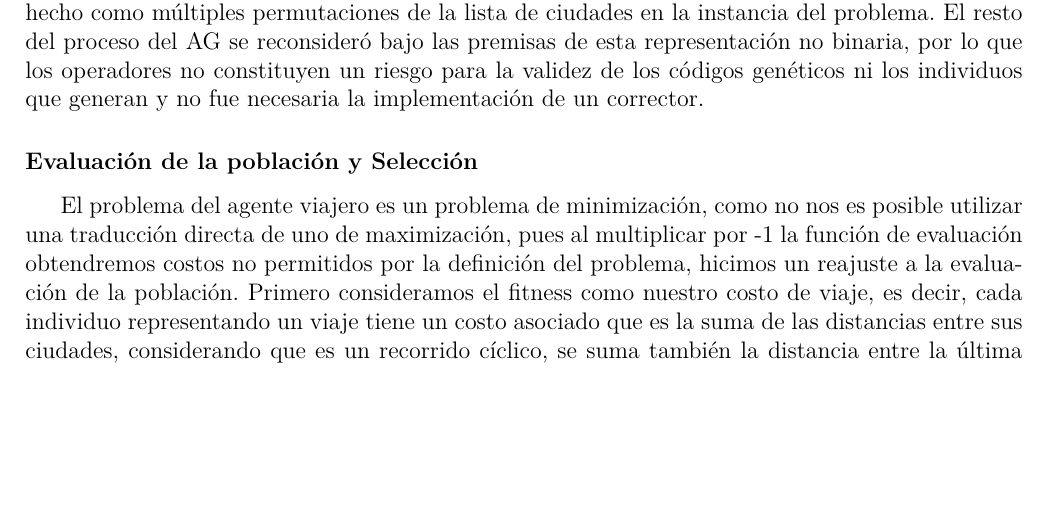
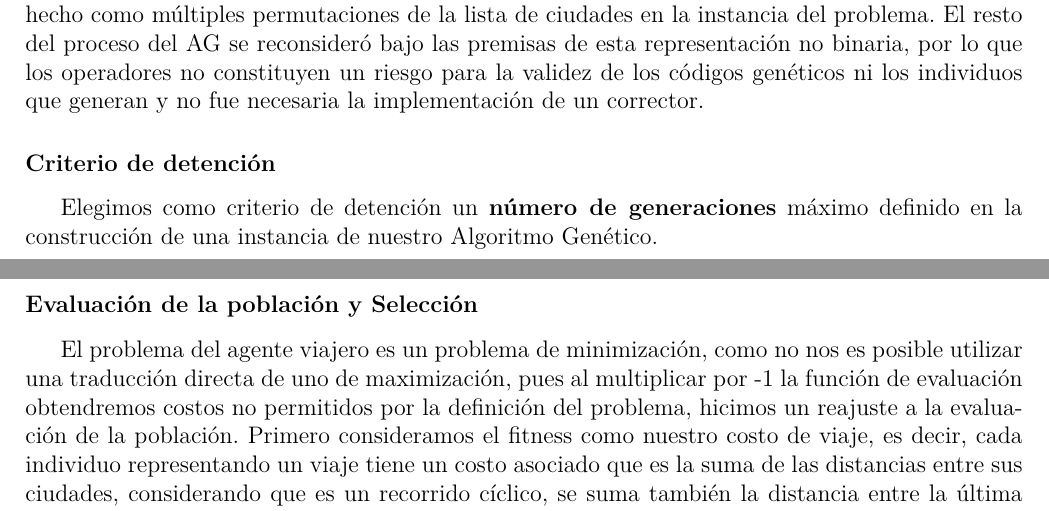
Before and after one commit to Kihui/Proyecto-TSP, a LaTeX document (doc/Reporte.tex): part of page 2 of 4 before the commit and two parts of pages 2 and 3 of 4 after it, the two joined at a grey line, cut so that both start at the same text, the shorter picture padded with empty space. Compiled offline with pdfLaTeX.

Commit message:
Introducción terminada, overview también

```diff
--- a/doc/Reporte.tex
+++ b/doc/Reporte.tex
@@ -92,6 +92,9 @@ no binaria, por lo que los operadores no constituyen un riesgo para la validez
 de los códigos genéticos ni los individuos que generan y no fue necesaria la
 implementación de un corrector.
 
+\subsubsection*{Criterio de detención}
+Elegimos como criterio de detención un \textbf{número de generaciones} máximo
+definido en la construcción de una instancia de nuestro Algoritmo Genético.
 \subsubsection*{Evaluación de la población y Selección}
 El problema del agente viajero es un problema de minimización,
 como no nos es posible utilizar una traducción directa de uno de maximización,
```
Also changed, not shown: doc/Reporte.pdf, doc/Reporte.tex (1 more changed lines).
